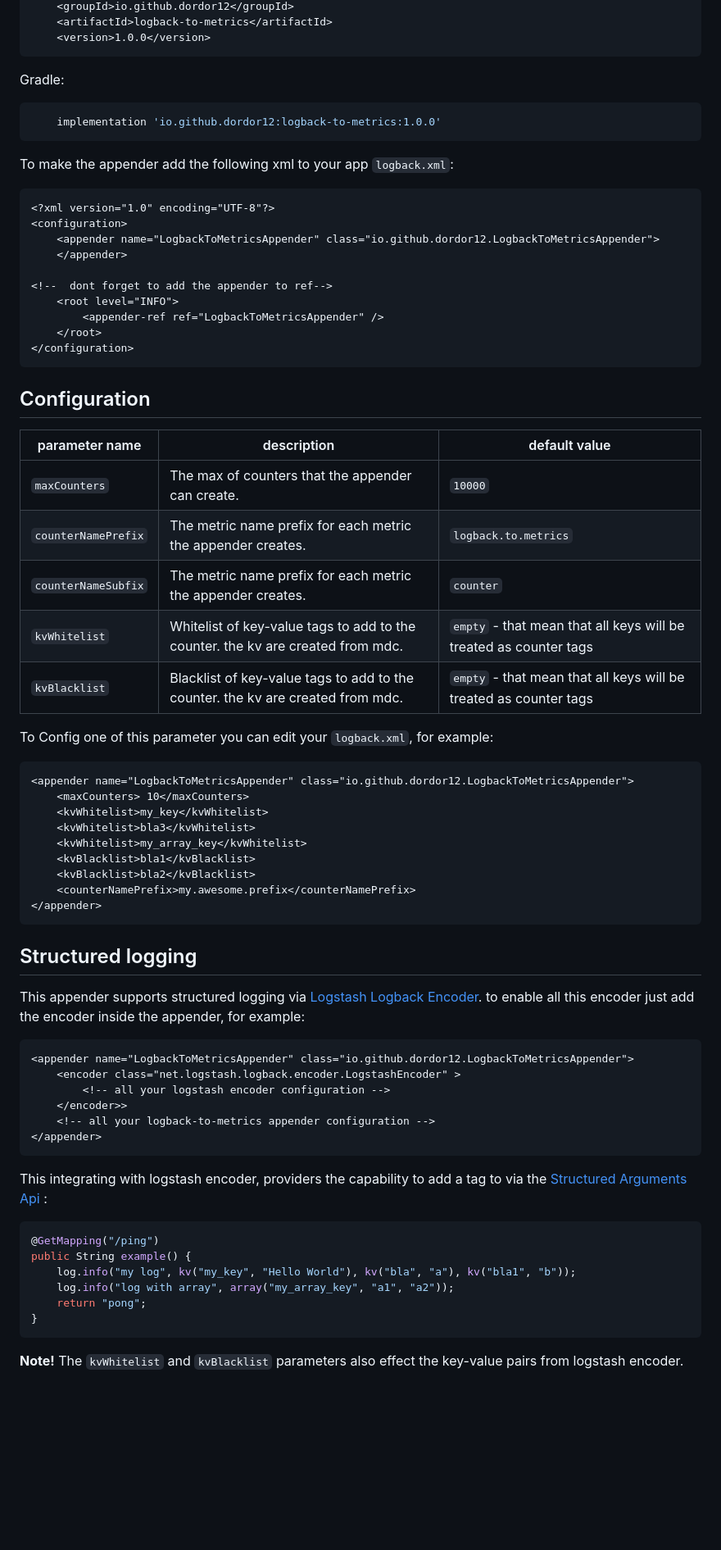
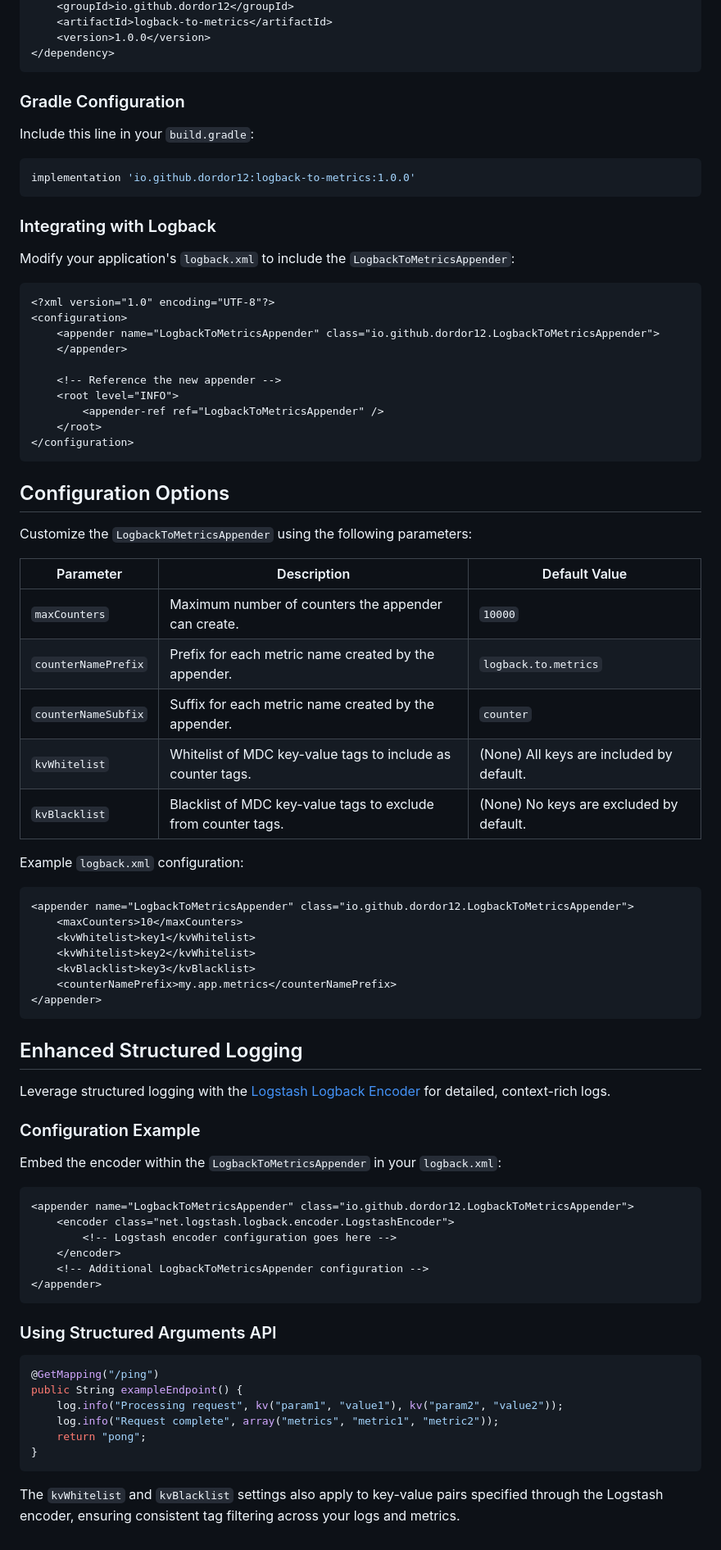
Before and after one commit to dordor12/logback-to-metrics, a Markdown page: README.md, the part around one of its changes. Shown at 82% size. GitHub-like rendering; blank space fills up the shorter version.

Commit message:
chore: readme fixes

````diff
--- a/README.md
+++ b/README.md
@@ -25,67 +26,75 @@ Maven:
     <groupId>io.github.dordor12</groupId>
     <artifactId>logback-to-metrics</artifactId>
     <version>1.0.0</version>
-```
-Gradle:
-```groovy
-    implementation 'io.github.dordor12:logback-to-metrics:1.0.0'
+</dependency>
 ```
 
-To make the appender add the following xml to your app `logback.xml`:
+### Gradle Configuration
+Include this line in your `build.gradle`:
+```groovy
+implementation 'io.github.dordor12:logback-to-metrics:1.0.0'
+```
+
+### Integrating with Logback
+Modify your application's `logback.xml` to include the `LogbackToMetricsAppender`:
 ```xml
 <?xml version="1.0" encoding="UTF-8"?>
 <configuration>
     <appender name="LogbackToMetricsAppender" class="io.github.dordor12.LogbackToMetricsAppender">
     </appender>
 
-<!--  dont forget to add the appender to ref-->
+    <!-- Reference the new appender -->
     <root level="INFO">
         <appender-ref ref="LogbackToMetricsAppender" />
     </root>
 </configuration>
 ```
 
-## Configuration
+## Configuration Options
 
-| parameter name      | description                                                                     | default value                                                      |
-|---------------------|---------------------------------------------------------------------------------|--------------------------------------------------------------------|
-| `maxCounters`       | The max of counters that the appender can create.                               | `10000`                                                            |
-| `counterNamePrefix` | The metric name prefix for each metric the appender creates.                    | `logback.to.metrics`                                               |
-| `counterNameSubfix` | The metric name prefix for each metric the appender creates.                    | `counter`                                                          |
-| `kvWhitelist`       | Whitelist of key-value tags to add to the counter. the kv are created from mdc. | `empty`  - that mean that all keys will be treated as counter tags |
-| `kvBlacklist`       | Blacklist of key-value tags to add to the counter. the kv are created from mdc. | `empty`  - that mean that all keys will be treated as counter tags|
+Customize the `LogbackToMetricsAppender` using the following parameters:
 
-To Config one of this parameter you can edit your `logback.xml`, for example:
+| Parameter            | Description                                                                   | Default Value                                                     |
+|----------------------|-------------------------------------------------------------------------------|-------------------------------------------------------------------|
+| `maxCounters`        | Maximum number of counters the appender can create.                          | `10000`                                                           |
+| `counterNamePrefix`  | Prefix for each metric name created by the appender.                         | `logback.to.metrics`                                              |
+| `counterNameSubfix`  | Suffix for each metric name created by the appender.                         | `counter`                                                         |
+| `kvWhitelist`        | Whitelist of MDC key-value tags to include as counter tags.                  | (None) All keys are included by default.                          |
+| `kvBlacklist`        | Blacklist of MDC key-value tags to exclude from counter tags.                | (None) No keys are excluded by default.                           |
+
+Example `logback.xml` configuration:
 ```xml
 <appender name="LogbackToMetricsAppender" class="io.github.dordor12.LogbackToMetricsAppender">
-    <maxCounters> 10</maxCounters>
-    <kvWhitelist>my_key</kvWhitelist>
-    <kvWhitelist>bla3</kvWhitelist>
-    <kvWhitelist>my_array_key</kvWhitelist>
-    <kvBlacklist>bla1</kvBlacklist>
-    <kvBlacklist>bla2</kvBlacklist>
-    <counterNamePrefix>my.awesome.prefix</counterNamePrefix>
+    <maxCounters>10</maxCounters>
+    <kvWhitelist>key1</kvWhitelist>
+    <kvWhitelist>key2</kvWhitelist>
+    <kvBlacklist>key3</kvBlacklist>
+    <counterNamePrefix>my.app.metrics</counterNamePrefix>
 </appender>
 ```
 
-## Structured logging
-This appender supports structured logging via [Logstash Logback Encoder](https://github.com/logfellow/logstash-logback-encoder).
-to enable all this encoder just add the encoder inside the appender, for example:
+## Enhanced Structured Logging
+Leverage structured logging with the [Logstash Logback Encoder](https://github.com/logfellow/logstash-logback-encoder) for detailed, context-rich logs.
+
+### Configuration Example
+Embed the encoder within the `LogbackToMetricsAppender` in your `logback.xml`:
 ```xml
 <appender name="LogbackToMetricsAppender" class="io.github.dordor12.LogbackToMetricsAppender">
-    <encoder class="net.logstash.logback.encoder.LogstashEncoder" >
-        <!-- all your logstash encoder configuration -->
-    </encoder>>
-    <!-- all your logback-to-metrics appender configuration -->
+    <encoder class="net.logstash.logback.encoder.LogstashEncoder">
+        <!-- Logstash encoder configuration goes here -->
+    </encoder>
+    <!-- Additional LogbackToMetricsAppender configuration -->
 </appender>
 ```
-This integrating with logstash encoder, providers the capability to add a tag to via the [Structured Arguments Api](https://github.com/logfellow/logstash-logback-encoder?tab=readme-ov-file#loggingevent-fields) :
+
+### Using Structured Arguments API
 ```java
 @GetMapping("/ping")
-public String example() {
-    log.info("my log", kv("my_key", "Hello World"), kv("bla", "a"), kv("bla1", "b"));
-    log.info("log with array", array("my_array_key", "a1", "a2"));
+public String exampleEndpoint() {
+    log.info("Processing request", kv("param1", "value1"), kv("param2", "value2"));
+    log.info("Request complete", array("metrics", "metric1", "metric2"));
     return "pong";
 }
 ```
-**Note!** The `kvWhitelist` and `kvBlacklist` parameters also effect the key-value pairs from logstash encoder.
+
+The `kvWhitelist` and `kvBlacklist` settings also apply to key-value pairs specified through the Logstash encoder, ensuring consistent tag filtering across your logs and metrics.
````
Also changed, not shown: other parts of README.md (+15 -14 lines).
